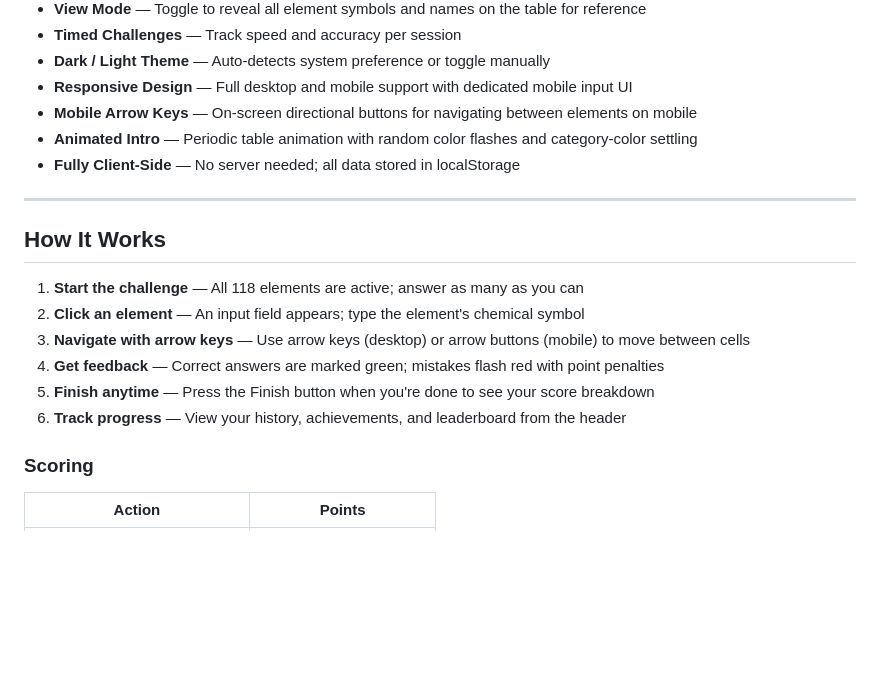
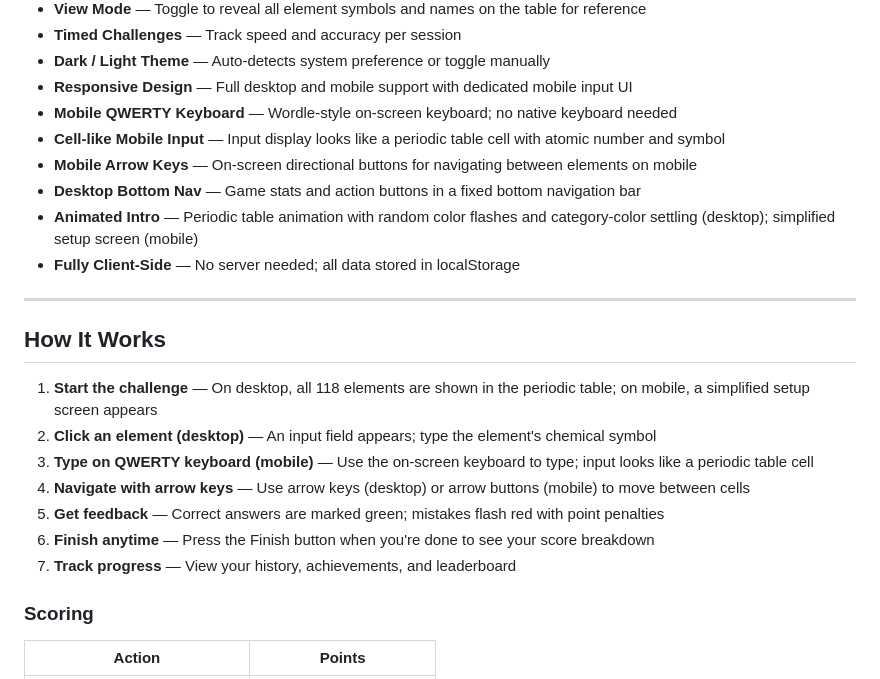
Before and after one commit to hello2himel/atomicMemory, a Markdown page: README.md, the part around the change. GitHub-like rendering; blank space fills up the shorter version.

Commit message:
Update README with mobile QWERTY keyboard and desktop bottom nav features
Co-authored-by: hello2himel <99470657+hello2himel@users.noreply.github.com>

```diff
--- a/README.md
+++ b/README.md
@@ -25,20 +25,24 @@ Live demo: [atomicmemory.netlify.app](https://atomicmemory.netlify.app)
 - **Timed Challenges** — Track speed and accuracy per session
 - **Dark / Light Theme** — Auto-detects system preference or toggle manually
 - **Responsive Design** — Full desktop and mobile support with dedicated mobile input UI
+- **Mobile QWERTY Keyboard** — Wordle-style on-screen keyboard; no native keyboard needed
+- **Cell-like Mobile Input** — Input display looks like a periodic table cell with atomic number and symbol
 - **Mobile Arrow Keys** — On-screen directional buttons for navigating between elements on mobile
-- **Animated Intro** — Periodic table animation with random color flashes and category-color settling
+- **Desktop Bottom Nav** — Game stats and action buttons in a fixed bottom navigation bar
+- **Animated Intro** — Periodic table animation with random color flashes and category-color settling (desktop); simplified setup screen (mobile)
 - **Fully Client-Side** — No server needed; all data stored in localStorage
 
 ---
 
 ## How It Works
 
-1. **Start the challenge** — All 118 elements are active; answer as many as you can
-2. **Click an element** — An input field appears; type the element's chemical symbol
-3. **Navigate with arrow keys** — Use arrow keys (desktop) or arrow buttons (mobile) to move between cells
-4. **Get feedback** — Correct answers are marked green; mistakes flash red with point penalties
-5. **Finish anytime** — Press the Finish button when you're done to see your score breakdown
-6. **Track progress** — View your history, achievements, and leaderboard from the header
+1. **Start the challenge** — On desktop, all 118 elements are shown in the periodic table; on mobile, a simplified setup screen appears
+2. **Click an element (desktop)** — An input field appears; type the element's chemical symbol
+3. **Type on QWERTY keyboard (mobile)** — Use the on-screen keyboard to type; input looks like a periodic table cell
+4. **Navigate with arrow keys** — Use arrow keys (desktop) or arrow buttons (mobile) to move between cells
+5. **Get feedback** — Correct answers are marked green; mistakes flash red with point penalties
+6. **Finish anytime** — Press the Finish button when you're done to see your score breakdown
+7. **Track progress** — View your history, achievements, and leaderboard
 
 ### Scoring
 
```
